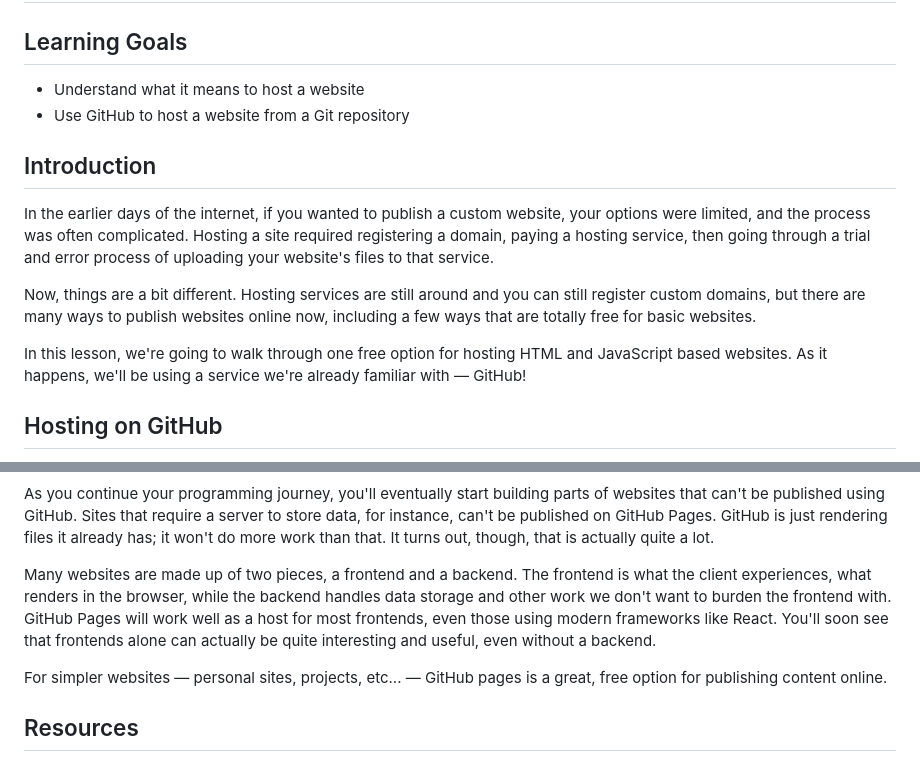
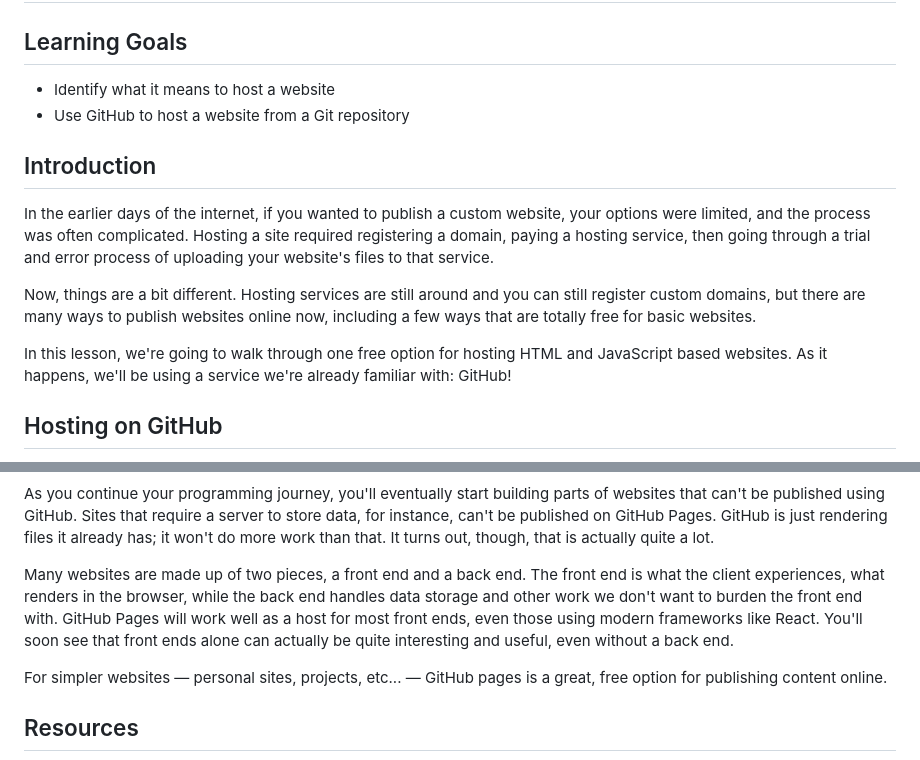
Before and after one commit to learn-co-curriculum/phase-0-hosting-on-github-pages, a Markdown page: README.md, 2 parts joined by grey strips. GitHub-like rendering.

Commit message:
Style guide & best practices edits

```diff
--- a/README.md
+++ b/README.md
@@ -2,7 +2,7 @@
 
 ## Learning Goals
 
-- Understand what it means to host a website
+- Identify what it means to host a website
 - Use GitHub to host a website from a Git repository
 
 ## Introduction
@@ -18,7 +18,7 @@ online now, including a few ways that are totally free for basic websites.
 
 In this lesson, we're going to walk through one free option for hosting HTML and
 JavaScript based websites. As it happens, we'll be using a service we're already
-familiar with — GitHub!
+familiar with: GitHub!
 
 ## Hosting on GitHub
 
@@ -327,12 +327,12 @@ store data, for instance, can't be published on GitHub Pages. GitHub is just
 rendering files it already has; it won't do more work than that. It turns out,
 though, that is actually quite a lot.
 
-Many websites are made up of two pieces, a frontend and a backend. The frontend
-is what the client experiences, what renders in the browser, while the backend
-handles data storage and other work we don't want to burden the frontend with.
-GitHub Pages will work well as a host for most frontends, even those using
-modern frameworks like React. You'll soon see that frontends alone can actually
-be quite interesting and useful, even without a backend.
+Many websites are made up of two pieces, a front end and a back end. The front end
+is what the client experiences, what renders in the browser, while the back end
+handles data storage and other work we don't want to burden the front end with.
+GitHub Pages will work well as a host for most front ends, even those using
+modern frameworks like React. You'll soon see that front ends alone can actually
+be quite interesting and useful, even without a back end.
 
 For simpler websites — personal sites, projects, etc... — GitHub
 pages is a great, free option for publishing content online.
```
